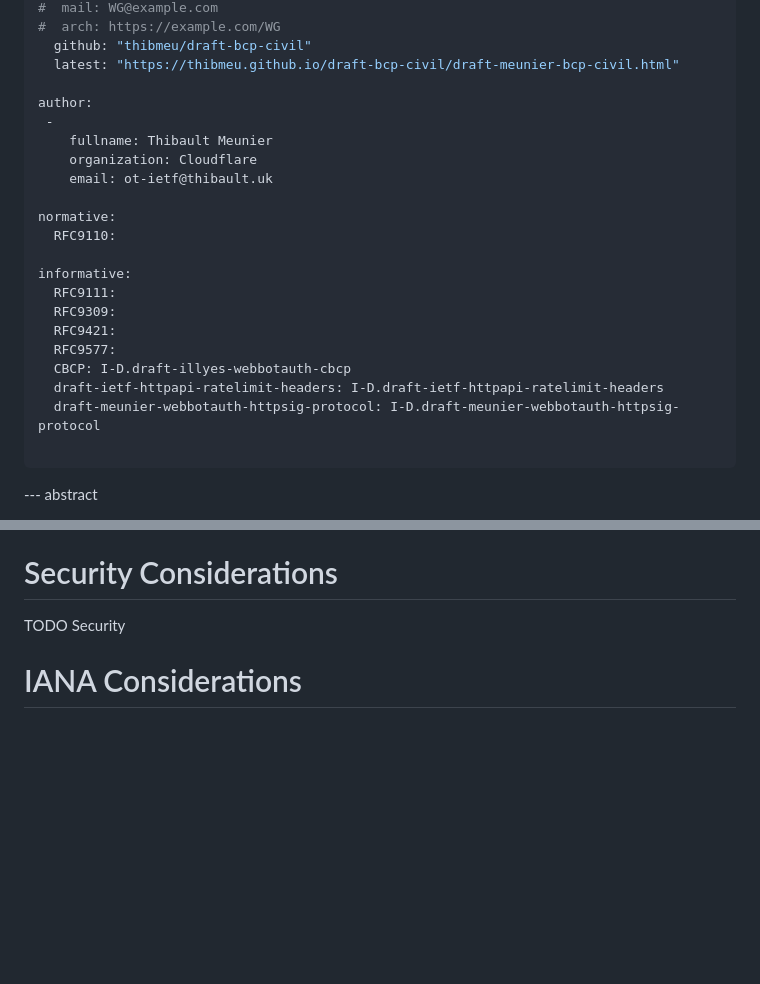
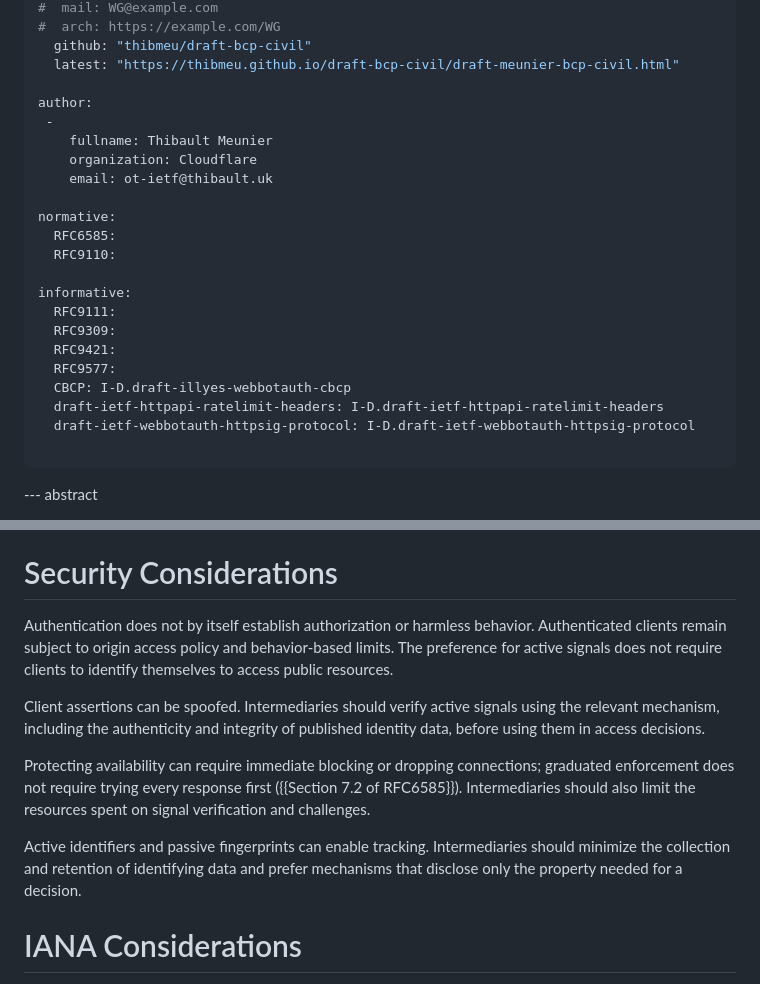
Before and after one commit to thibmeu/draft-bcp-civil, a Markdown page: draft-meunier-bcp-civil.md, 2 parts joined by grey strips. GitHub-like rendering; blank space fills up the shorter version.

```diff
--- a/draft-meunier-bcp-civil.md
+++ b/draft-meunier-bcp-civil.md
@@ -30,6 +30,7 @@ author:
     email: ot-ietf@thibault.uk
 
 normative:
+  RFC6585:
   RFC9110:
 
 informative:
@@ -39,7 +40,7 @@ informative:
   RFC9577:
   CBCP: I-D.draft-illyes-webbotauth-cbcp
   draft-ietf-httpapi-ratelimit-headers: I-D.draft-ietf-httpapi-ratelimit-headers
-  draft-meunier-webbotauth-httpsig-protocol: I-D.draft-meunier-webbotauth-httpsig-protocol
+  draft-ietf-webbotauth-httpsig-protocol: I-D.draft-ietf-webbotauth-httpsig-protocol
 
 ...
 
@@ -189,7 +200,23 @@ industry adoption.
 
 # Security Considerations
 
-TODO Security
+Authentication does not by itself establish authorization or harmless behavior.
+Authenticated clients remain subject to origin access policy and behavior-based
+limits. The preference for active signals does not require clients to identify
+themselves to access public resources.
+
+Client assertions can be spoofed. Intermediaries should verify active signals
+using the relevant mechanism, including the authenticity and integrity of
+published identity data, before using them in access decisions.
+
+Protecting availability can require immediate blocking or dropping connections;
+graduated enforcement does not require trying every response first
+({{Section 7.2 of RFC6585}}). Intermediaries should also limit the resources spent
+on signal verification and challenges.
+
+Active identifiers and passive fingerprints can enable tracking. Intermediaries
+should minimize the collection and retention of identifying data and prefer
+mechanisms that disclose only the property needed for a decision.
 
 
 # IANA Considerations
```
Also changed, not shown: other parts of draft-meunier-bcp-civil.md (+25 -15 lines).
